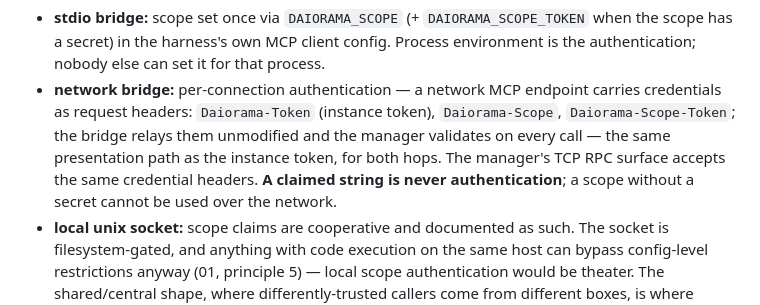
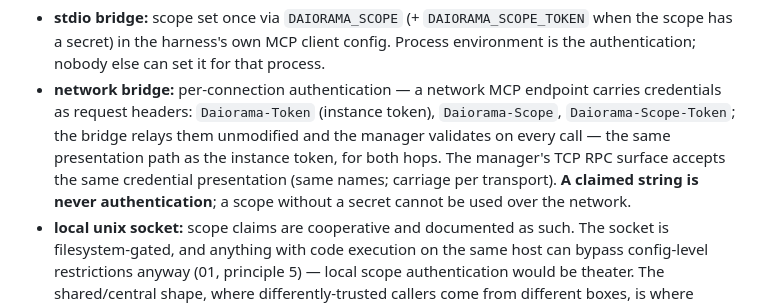
Before and after one commit to BlingusBot/dAIorama, a Markdown page: docs/07-network-auth.md, the part around the change. Drawn GitHub-style.

```diff
--- a/docs/07-network-auth.md
+++ b/docs/07-network-auth.md
@@ -87,7 +87,8 @@ enforces quotas and tool manifests against it regardless of transport.
   `Daiorama-Scope`, `Daiorama-Scope-Token`; the bridge relays them unmodified
   and the manager validates on every call — the same presentation path as the
   instance token, for both hops. The manager's TCP RPC surface accepts the
-  same credential headers. **A claimed string is never authentication**; a
+  same credential presentation (same names; carriage per transport). **A
+  claimed string is never authentication**; a
   scope without a secret cannot be used over the network.
 - **local unix socket:** scope claims are cooperative and documented as such.
   The socket is filesystem-gated, and anything with code execution on the same
```
Also changed, not shown: docs/05-mcp-bridge.md (+3 -1 lines), docs/08-config.md (+2 -1 lines).
